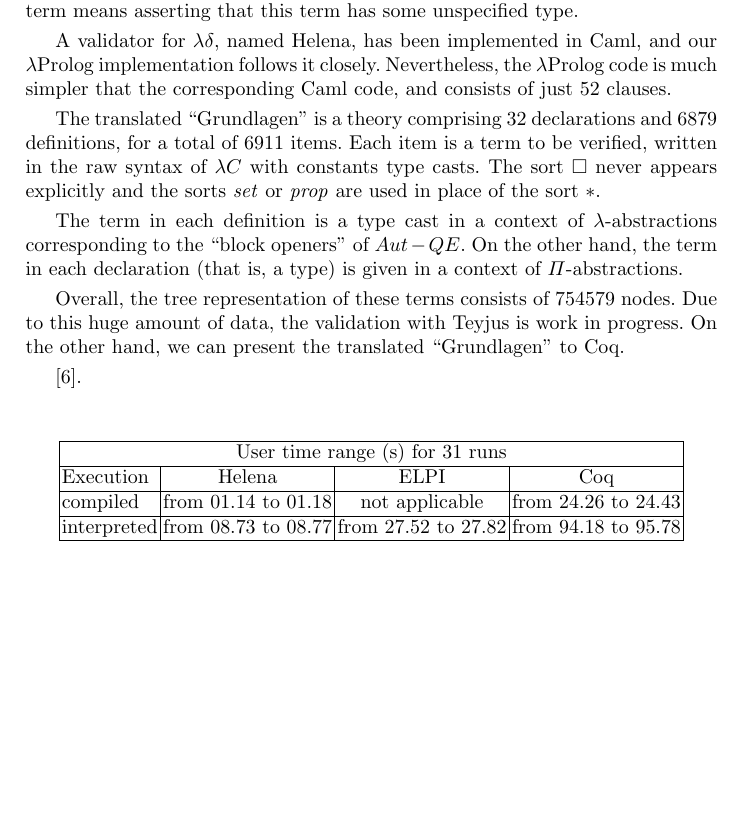
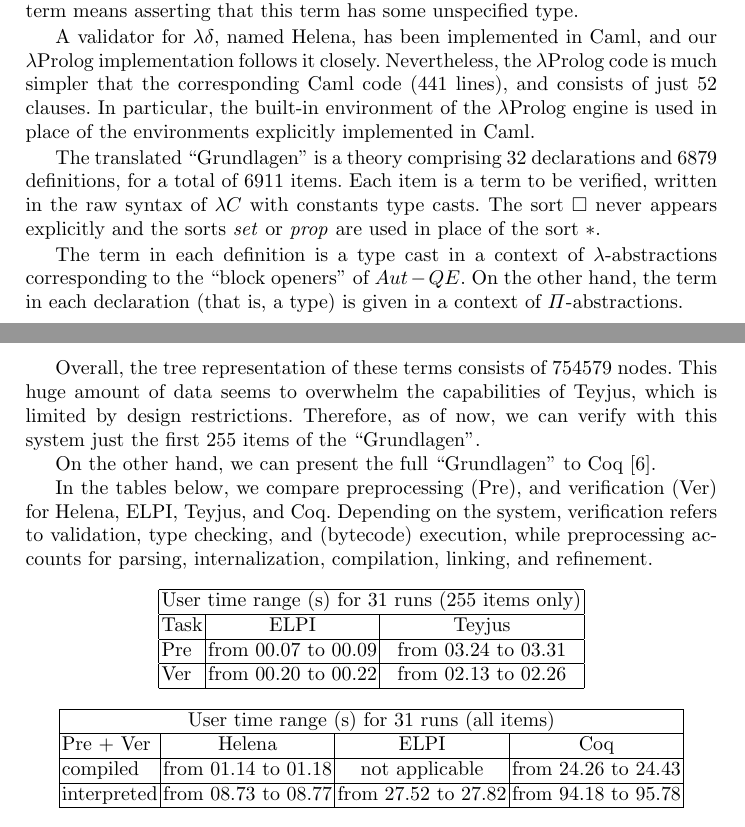
Before and after one commit to LPCIC/matita, a LaTeX paper (LPAR2015/lpar2015.tex, which reads LPAR2015/helena.tex): part of page 8 of 9 before the commit and two parts of pages 8 and 9 of 10 after it, the two joined at a grey line, cut so that both start at the same text, the shorter picture padded with empty space. Compiled offline with pdfLaTeX.

Commit message:
mor on the grundlagen

```diff
--- a/LPAR2015/helena.tex
+++ b/LPAR2015/helena.tex
@@ -35,7 +35,9 @@ A validator for $\lambda\delta$, named Helena,
 has been implemented in Caml,
 and our \lp{} implementation follows it closely.
 Nevertheless, the \lp{} code is much simpler that the
-corresponding Caml code, and consists of just 52 clauses.
+corresponding Caml code (441 lines), and consists of just 52 clauses.
+In particular, the built-in environment of the \lp{} engine is used in place of
+the environments explicitly implemented in Caml.
 
 The translated ``Grundlagen'' is a theory comprising
 32 declarations and 6879 definitions, for a total of 6911 items.
@@ -52,18 +54,41 @@ given in a context of $\Pi$-abstractions.
 
 Overall, the tree representation of these terms consists of
 754579 nodes.
-Due to this huge amount of data, the validation with Teyjus is work in
-progress.
-On the other hand, we can present the translated ``Grundlagen'' to Coq.
+This huge amount of data seems to overwhelm the capabilities of Teyjus,
+which is limited by design restrictions.
+Therefore, as of now, we can verify with this system
+just the first 255 items of the ``Grundlagen''.
 
+On the other hand, we can present the full ``Grundlagen'' to Coq
 \cite{lambdadeltaJ3a}.
+
+In the tables below, we compare preprocessing (Pre), and verification
+(Ver) for Helena, \elpi, Teyjus, and Coq.
+Depending on the system,
+verification refers to validation, type checking, and (bytecode) execution,
+while preprocessing accounts for parsing, internalization, compilation,
+linking, and refinement.
+
+\begin{center}
+\begin{tabular}{|l|c|c|}
+\hline
+\multicolumn{3}{|c|}{User time range (s) for 31 runs (255 items only)}\\
+\hline
+Task & \elpi               & Teyjus              \\
+\hline
+Pre  & from 00.07 to 00.09 & from 03.24 to 03.31 \\
+\hline
+Ver & from 00.20 to 00.22 & from 02.13 to 02.26 \\
+\hline
+\end{tabular}
+\end{center}
 
 \begin{center}
 \begin{tabular}{|l|c|c|c|}
 \hline
-\multicolumn{4}{|c|}{User time range (s) for 31 runs}\\
+\multicolumn{4}{|c|}{User time range (s) for 31 runs (all items)}\\
 \hline
-Execution   & Helena              & \elpi               & Coq                 \\
+Pre + Ver  & Helena               & \elpi               & Coq                 \\
 \hline
 compiled    & from 01.14 to 01.18 & not applicable      & from 24.26 to 24.43 \\
 \hline
```
Also changed, not shown: LPAR2015/lpar2015.tex (+1 -5 lines).
